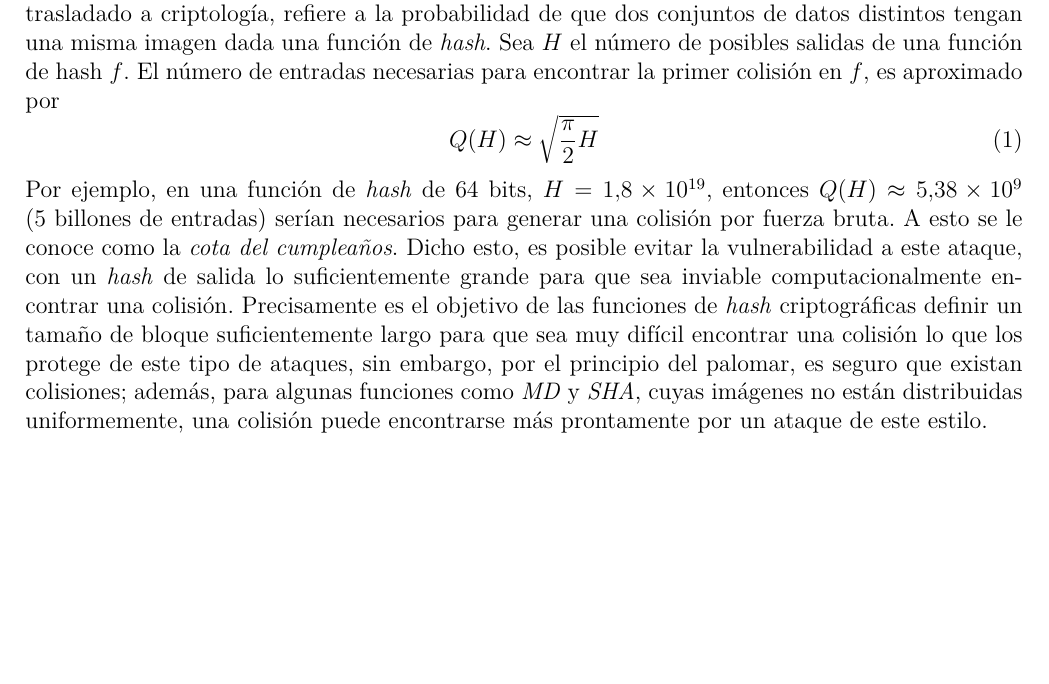
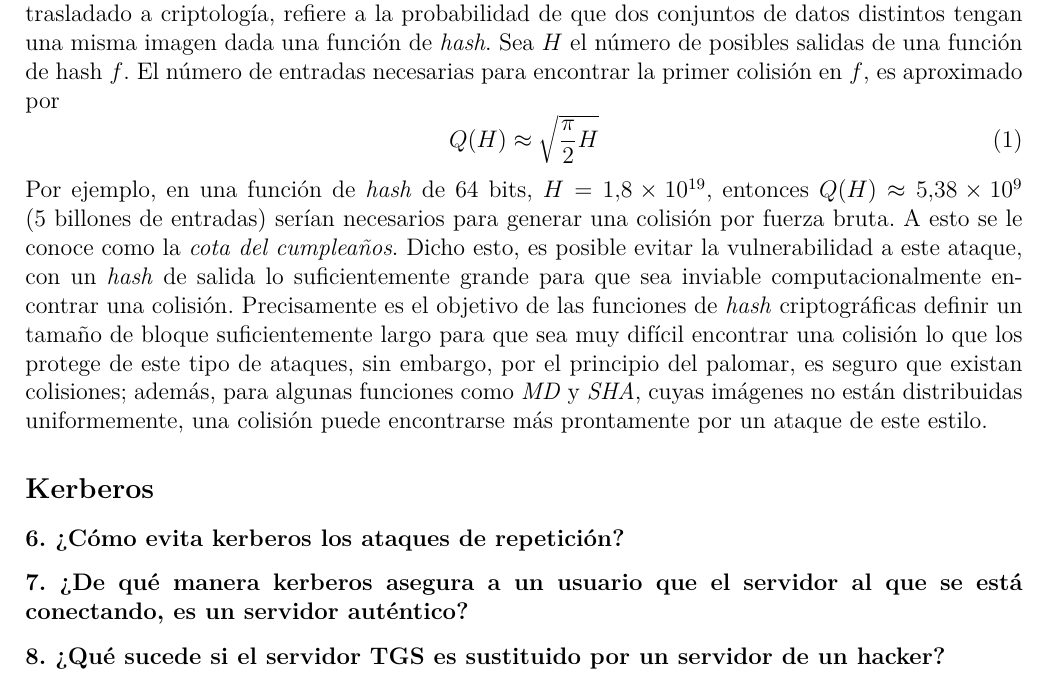
Before and after one commit to andreagonz/cripto-tareas, a LaTeX document (practicas/practica3/Practica3.tex): part of page 3 of 3, cut so that both start at the same text, the shorter picture padded with empty space. Compiled offline with pdfLaTeX.

Commit message:
Siguientes preguntas a contestar

```diff
--- a/practicas/practica3/Practica3.tex
+++ b/practicas/practica3/Practica3.tex
@@ -90,5 +90,12 @@ de este tipo de ataques, sin embargo, por el principio del palomar,
 es seguro que existan colisiones; además, para algunas funciones como
 \textit{MD} y \textit{SHA}, cuyas imágenes no están distribuidas uniformemente, una colisión puede encontrarse más prontamente por un ataque de este estilo.
 
+\subsection*{Kerberos}
+\subsubsection*{6. ¿Cómo evita kerberos los ataques de repetición?}
+
+\subsubsection*{7. ¿De qué manera kerberos asegura a un usuario que el servidor al que se está conectando, es un
+servidor auténtico?}
+
+\subsubsection*{8. ¿Qué sucede si el servidor TGS es sustituido por un servidor de un hacker? }
 
 \end{document}
```
Also changed, not shown: practicas/practica3/Practica3.pdf.
